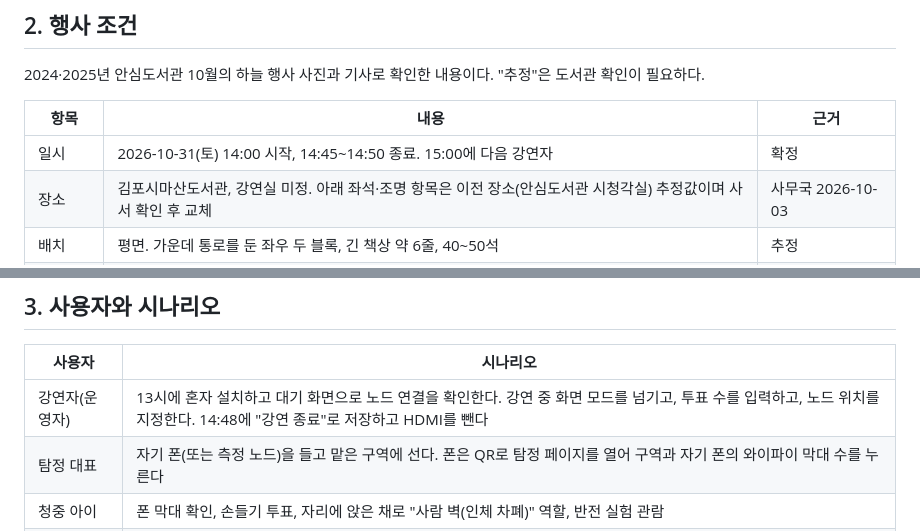
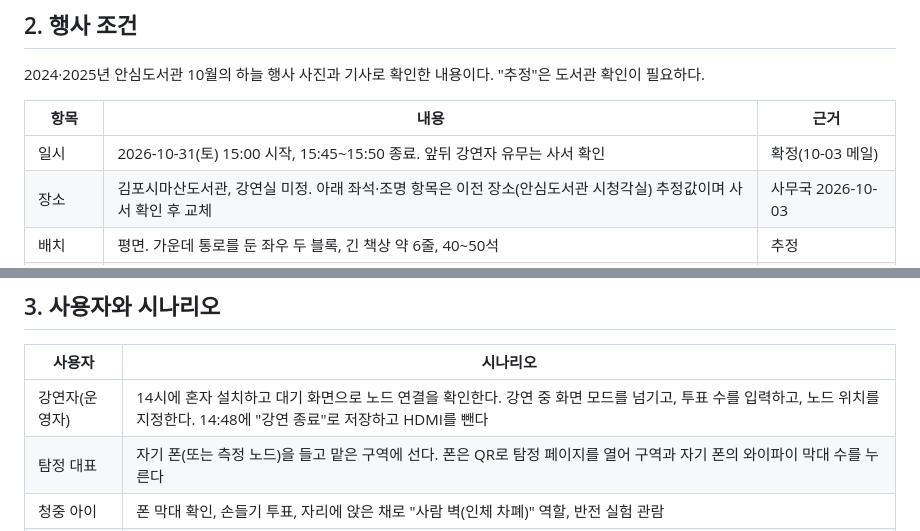
Before and after one commit to sumilee-phd/wifi-tamjung, a Markdown page: docs/PRD.md, 2 parts joined by grey strips. Drawn GitHub-style.

```diff
--- a/docs/PRD.md
+++ b/docs/PRD.md
@@ -29,7 +29,7 @@
 
 | 항목 | 내용 | 근거 |
 |---|---|---|
-| 일시 | 2026-10-31(토) 14:00 시작, 14:45~14:50 종료. 15:00에 다음 강연자 | 확정 |
+| 일시 | 2026-10-31(토) 15:00 시작, 15:45~15:50 종료. 앞뒤 강연자 유무는 사서 확인 | 확정(10-03 메일) |
 | 장소 | 김포시마산도서관, 강연실 미정. 아래 좌석·조명 항목은 이전 장소(안심도서관 시청각실) 추정값이며 사서 확인 후 교체 | 사무국 2026-10-03 |
 | 배치 | 평면. 가운데 통로를 둔 좌우 두 블록, 긴 책상 약 6줄, 40~50석 | 추정 |
 | 앞면 | 전체 폭 목재 단상, 왼쪽 연단, 가운데 스크린, 오른쪽 화이트보드 | 사진 |
@@ -42,7 +42,7 @@
 
 | 사용자 | 시나리오 |
 |---|---|
-| 강연자(운영자) | 13시에 혼자 설치하고 대기 화면으로 노드 연결을 확인한다. 강연 중 화면 모드를 넘기고, 투표 수를 입력하고, 노드 위치를 지정한다. 14:48에 "강연 종료"로 저장하고 HDMI를 뺀다 |
+| 강연자(운영자) | 14시에 혼자 설치하고 대기 화면으로 노드 연결을 확인한다. 강연 중 화면 모드를 넘기고, 투표 수를 입력하고, 노드 위치를 지정한다. 14:48에 "강연 종료"로 저장하고 HDMI를 뺀다 |
 | 탐정 대표 | 자기 폰(또는 측정 노드)을 들고 맡은 구역에 선다. 폰은 QR로 탐정 페이지를 열어 구역과 자기 폰의 와이파이 막대 수를 누른다 |
 | 청중 아이 | 폰 막대 확인, 손들기 투표, 자리에 앉은 채로 "사람 벽(인체 차폐)" 역할, 반전 실험 관람 |
 | 부모와 아이(집) | QR로 공개 사이트에 들어와 전파 놀이터를 해 보고, 우리 집 와이파이 명당 찾기 탐정 미션을 한다 |
```
Also changed, not shown: other parts of docs/PRD.md (+2 -2 lines).
